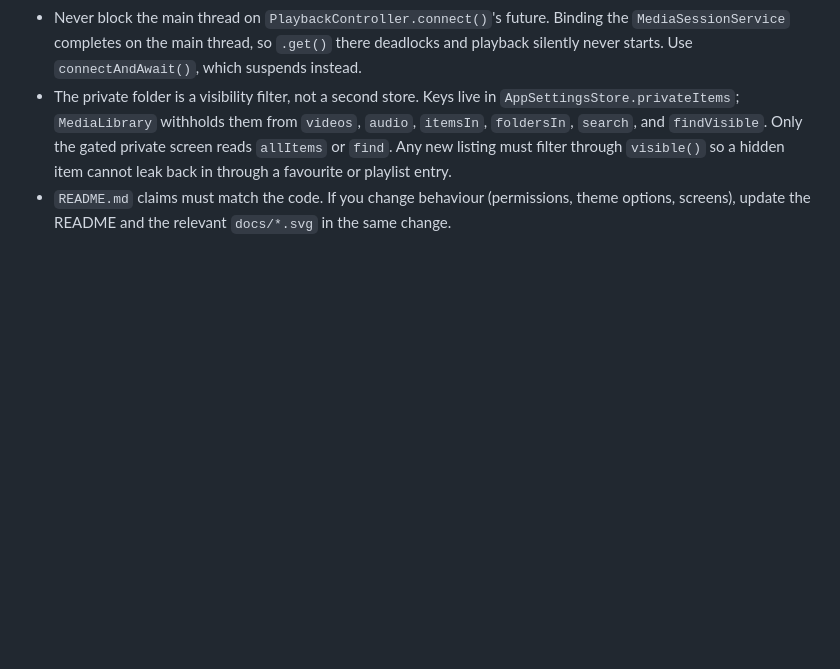
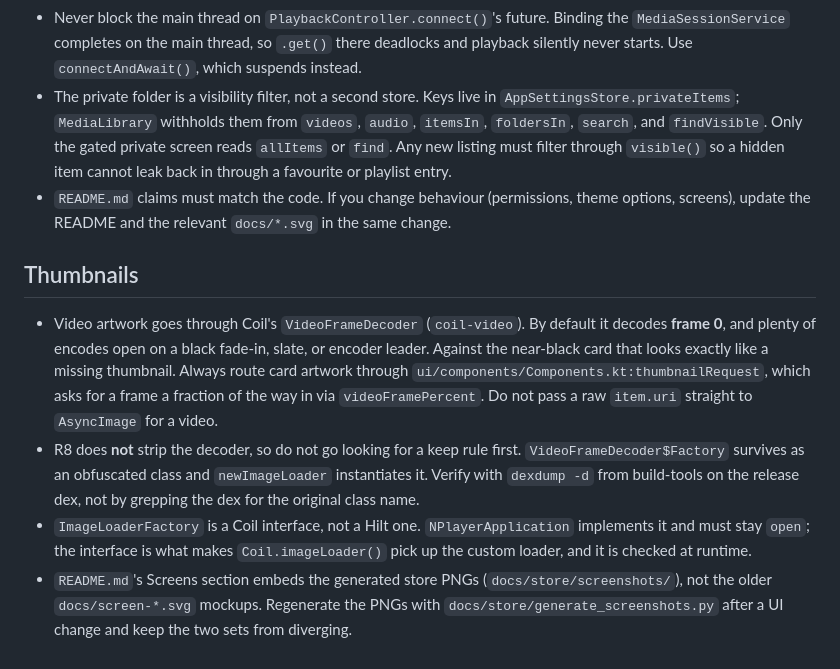
Before and after one commit to NSKWeb/NPlayer, a Markdown page: AGENTS.md, the part around the change. GitHub-like rendering; blank space fills up the shorter version.

Commit message:
Record thumbnail and screenshot conventions in AGENTS.md

```diff
--- a/AGENTS.md
+++ b/AGENTS.md
@@ -133,3 +133,23 @@ throwing.
   cannot leak back in through a favourite or playlist entry.
 - `README.md` claims must match the code. If you change behaviour (permissions, theme
   options, screens), update the README and the relevant `docs/*.svg` in the same change.
+
+## Thumbnails
+
+- Video artwork goes through Coil's `VideoFrameDecoder` (`coil-video`). By default it
+  decodes **frame 0**, and plenty of encodes open on a black fade-in, slate, or encoder
+  leader. Against the near-black card that looks exactly like a missing thumbnail. Always
+  route card artwork through `ui/components/Components.kt:thumbnailRequest`, which asks
+  for a frame a fraction of the way in via `videoFramePercent`. Do not pass a raw
+  `item.uri` straight to `AsyncImage` for a video.
+- R8 does **not** strip the decoder, so do not go looking for a keep rule first.
+  `VideoFrameDecoder$Factory` survives as an obfuscated class and `newImageLoader`
+  instantiates it. Verify with `dexdump -d` from build-tools on the release dex, not by
+  grepping the dex for the original class name.
+- `ImageLoaderFactory` is a Coil interface, not a Hilt one. `NPlayerApplication`
+  implements it and must stay `open`; the interface is what makes `Coil.imageLoader()`
+  pick up the custom loader, and it is checked at runtime.
+- `README.md`'s Screens section embeds the generated store PNGs
+  (`docs/store/screenshots/`), not the older `docs/screen-*.svg` mockups. Regenerate the
+  PNGs with `docs/store/generate_screenshots.py` after a UI change and keep the two sets
+  from diverging.
```
